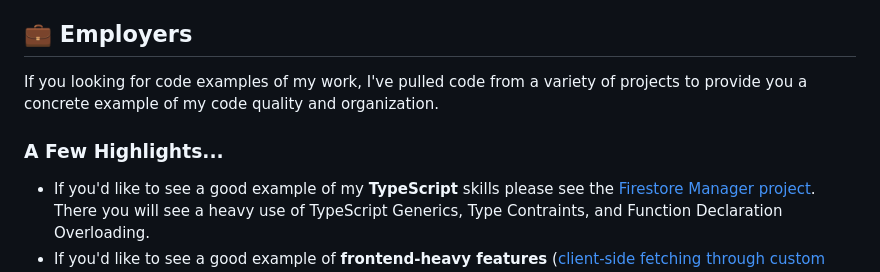
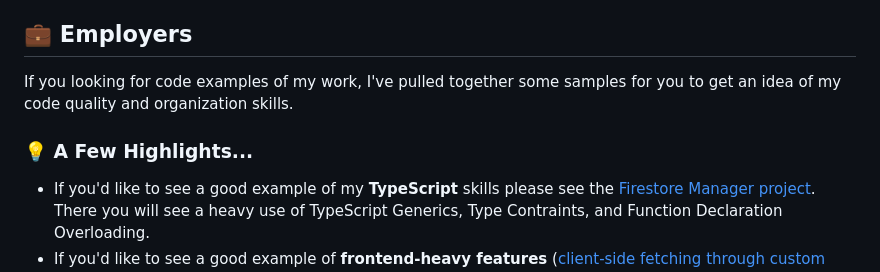
Before and after one commit to AliEskandari/alieskandari, a Markdown page: README.md, the part around the change. Rendered like a GitHub page.

```diff
--- a/README.md
+++ b/README.md
@@ -3,9 +3,9 @@
 I'm Ali. I'm a software engineer with experience in a variety of areas in the tech industry. Over the past 15 years, I've worked on VR games, low-level assembly programing, machine learning, data vision, mobile apps, UX design, dev-ops, and system design... among other things. I've also had the opportunity to work in all types of work environments: from "Big Tech" companies (Amazon) to mid-tier companies (Booz Allen Hamilton) to small pre-seed startups. These experiences have helped me become a well-rounded engineer who can handle any unexpected obstacle that shows up - because they always do.
 
 ## 💼 Employers
-If you looking for code examples of my work, I've pulled code from a variety of projects to provide you a concrete example of my code quality and organization.
+If you looking for code examples of my work, I've pulled together some samples for you to get an idea of my code quality and organization skills.
 
-### A Few Highlights...
+### 💡 A Few Highlights...
 * If you'd like to see a good example of my **TypeScript** skills please see the [Firestore Manager project](https://github.com/AliEskandari/firestore-manager/tree/main/src/functions). There you will see a heavy use of TypeScript Generics, Type Contraints, and Function Declaration Overloading.
 * If you'd like to see a good example of **frontend-heavy features** ([client-side fetching through custom hooks](spell-trader/modules/frontend/hooks), [caching with React Query](spell-trader/modules/frontend/hooks), [global state with Zustand](/spell-trader/state.ts)), see the **SpellTrader** sample.
 * If you'd like to see an example of my ability to write **clean, organized, frontend code** that achieves 90+ Lighthouse metrics, see the [Security USA](https://github.com/AliEskandari/for-employers/tree/main/security-usa) project sample.
```
